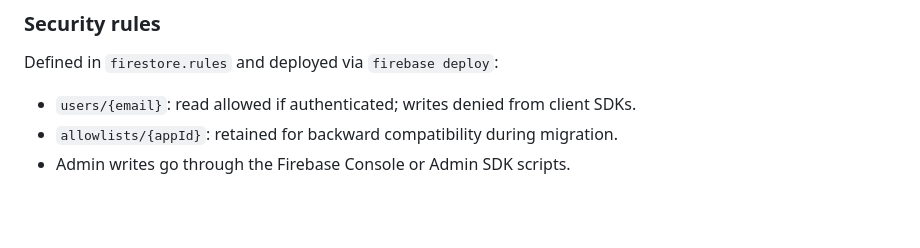
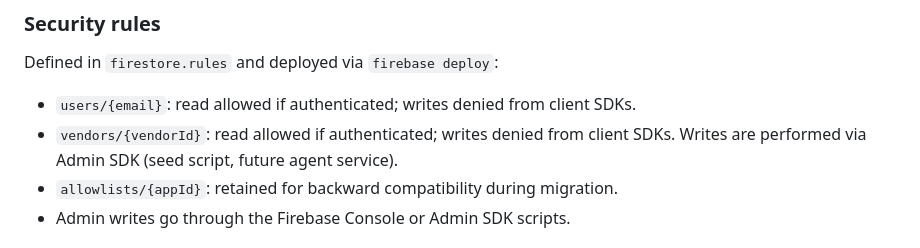
Before and after one commit to heymichael/haderach-platform, a Markdown page: docs/architecture.md, the part around the change. GitHub-like rendering; blank space fills up the shorter version.

Commit message:
Document vendors collection in Firestore security rules section
Made-with: Cursor

```diff
--- a/docs/architecture.md
+++ b/docs/architecture.md
@@ -304,6 +304,7 @@ reachable.
 Defined in `firestore.rules` and deployed via `firebase deploy`:
 
 - `users/{email}`: read allowed if authenticated; writes denied from client SDKs.
+- `vendors/{vendorId}`: read allowed if authenticated; writes denied from client SDKs. Writes are performed via Admin SDK (seed script, future agent service).
 - `allowlists/{appId}`: retained for backward compatibility during migration.
 - Admin writes go through the Firebase Console or Admin SDK scripts.
 
```
